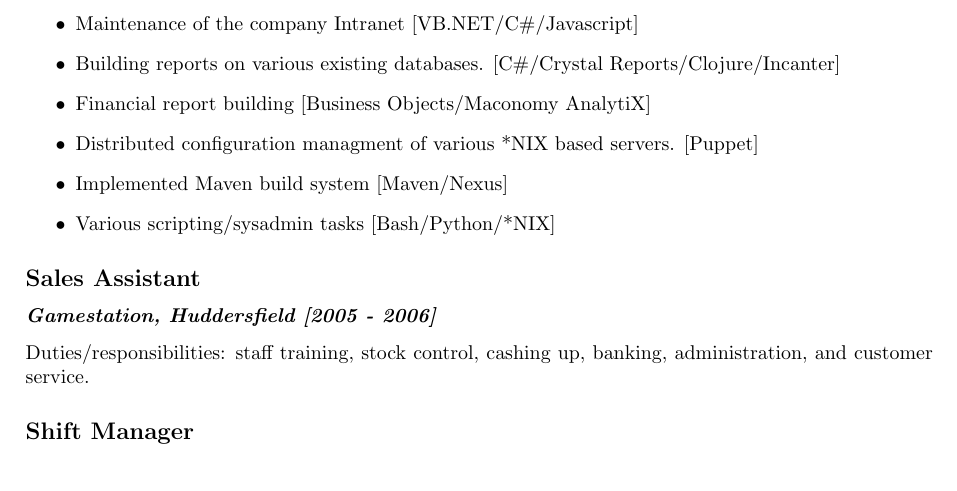
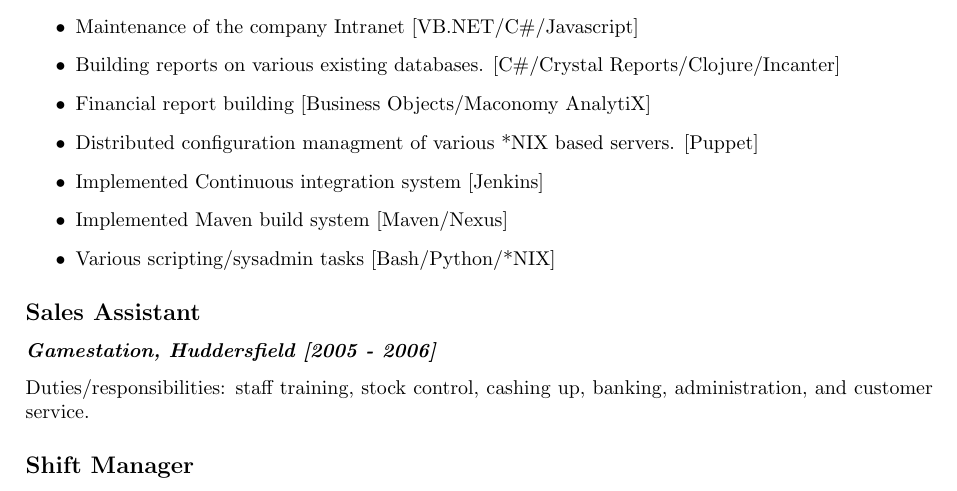
Before and after one commit to andrewmcveigh/curriculum-vitae, a LaTeX CV (cv.tex): part of page 2 of 2, cut so that both start at the same text. Compiled offline with pdfLaTeX.

Commit message:
Updated projects, and added lein run -main

```diff
--- a/cv.tex
+++ b/cv.tex
@@ -61,6 +61,7 @@
 \item Building reports on various existing databases. [C\#/Crystal Reports/Clojure/Incanter]
 \item Financial report building [Business Objects/Maconomy AnalytiX]
 \item Distributed configuration managment of various *NIX based servers. [Puppet]
+\item Implemented Continuous integration system [Jenkins]
 \item Implemented Maven build system [Maven/Nexus]
 \item Various scripting/sysadmin tasks [Bash/Python/*NIX]
 \end{itemize}
```
Also changed, not shown: README.md, cv.pdf, 4 other files.
